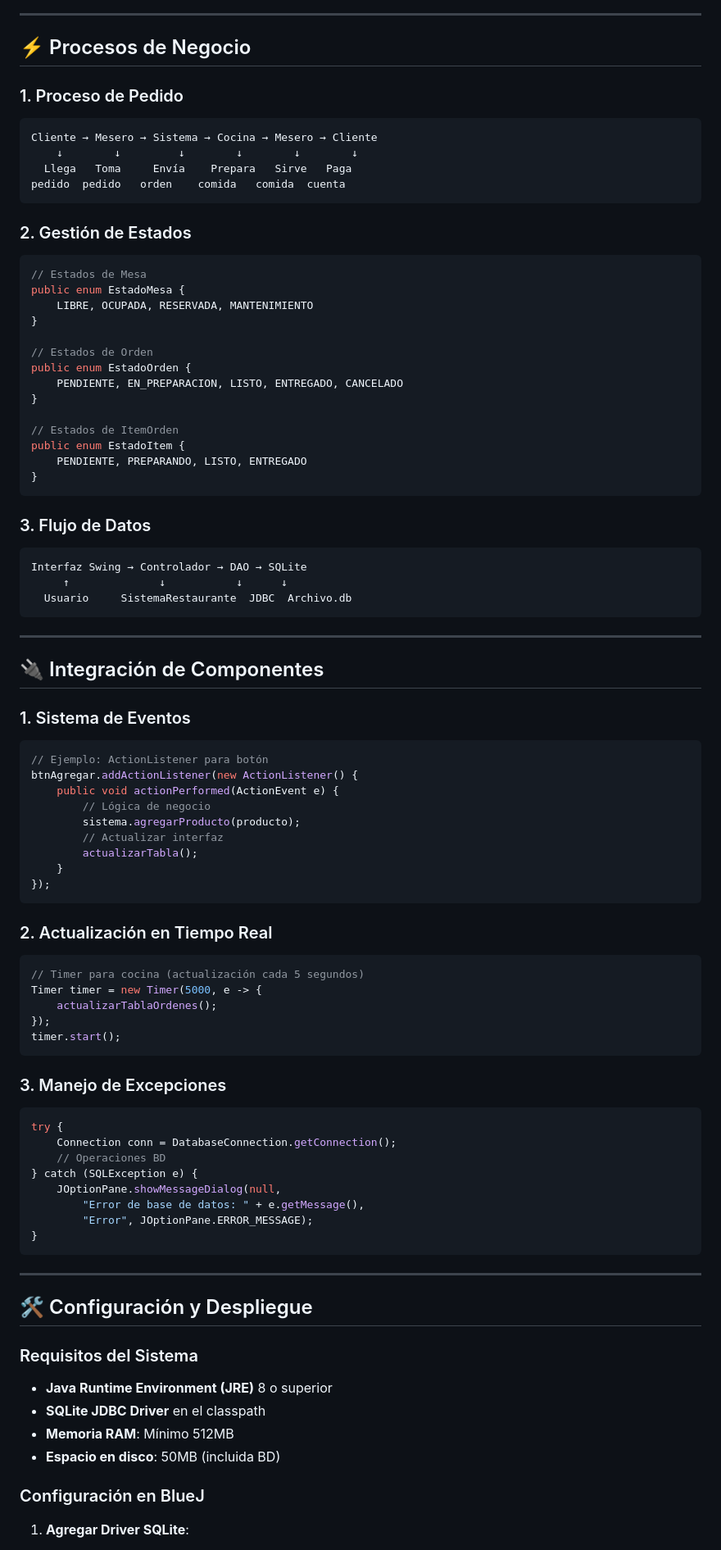
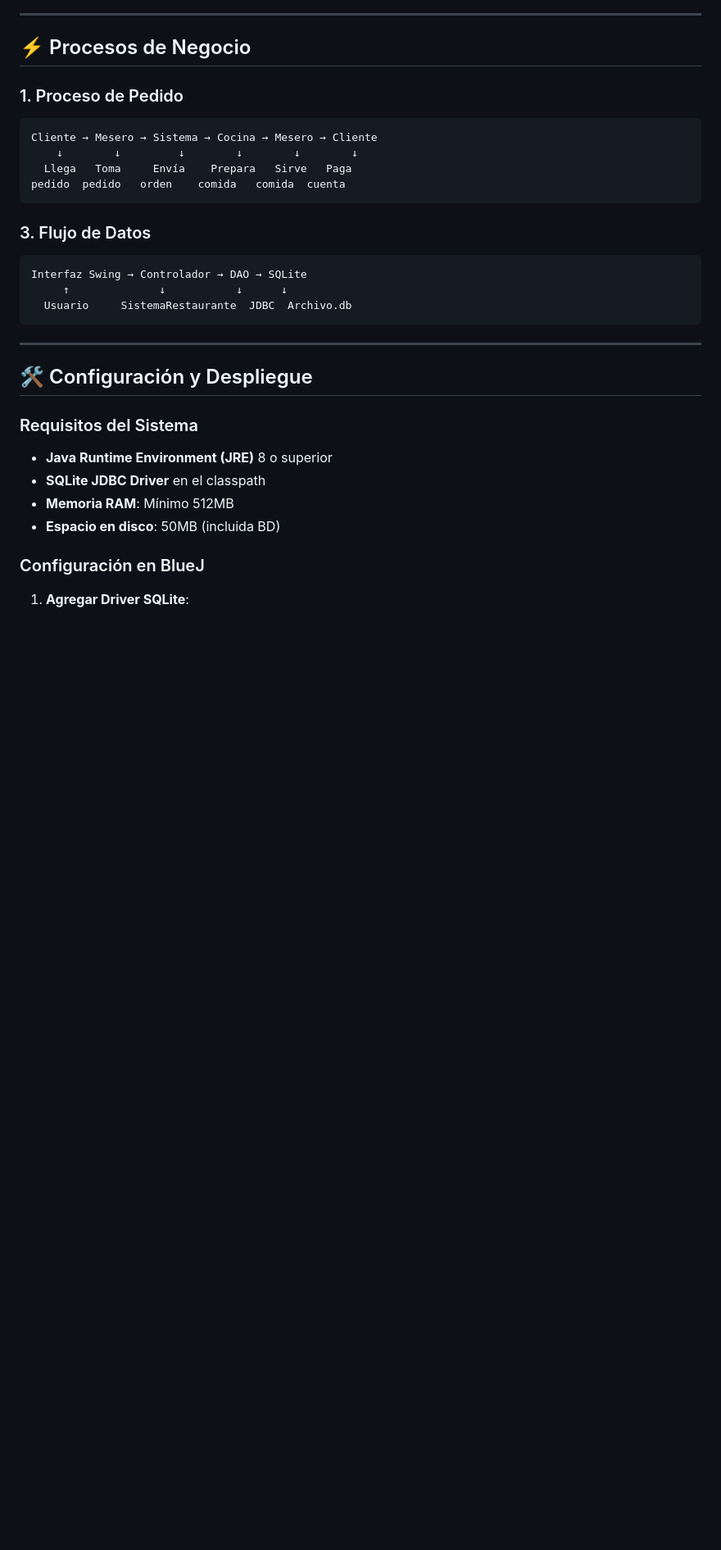
Before and after one commit to AmericoLG/Food-House, a Markdown page: README.md, the part around one of its changes. Shown at 82% size. Rendered like a GitHub page; blank space fills up the shorter version.

````diff
--- a/README.md
+++ b/README.md
@@ -216,69 +153,12 @@ Cliente → Mesero → Sistema → Cocina → Mesero → Cliente
 pedido  pedido   orden    comida   comida  cuenta
 ```
 
-### 2. Gestión de Estados
-```java
-// Estados de Mesa
-public enum EstadoMesa {
-    LIBRE, OCUPADA, RESERVADA, MANTENIMIENTO
-}
-
-// Estados de Orden
-public enum EstadoOrden {
-    PENDIENTE, EN_PREPARACION, LISTO, ENTREGADO, CANCELADO
-}
-
-// Estados de ItemOrden
-public enum EstadoItem {
-    PENDIENTE, PREPARANDO, LISTO, ENTREGADO
-}
-```
-
 ### 3. Flujo de Datos
 ```
 Interfaz Swing → Controlador → DAO → SQLite
      ↑              ↓           ↓      ↓
   Usuario     SistemaRestaurante  JDBC  Archivo.db
 ```
-
----
-
-## 🔌 Integración de Componentes
-
-### 1. Sistema de Eventos
-```java
-// Ejemplo: ActionListener para botón
-btnAgregar.addActionListener(new ActionListener() {
-    public void actionPerformed(ActionEvent e) {
-        // Lógica de negocio
-        sistema.agregarProducto(producto);
-        // Actualizar interfaz
-        actualizarTabla();
-    }
-});
-```
-
-### 2. Actualización en Tiempo Real
-```java
-// Timer para cocina (actualización cada 5 segundos)
-Timer timer = new Timer(5000, e -> {
-    actualizarTablaOrdenes();
-});
-timer.start();
-```
-
-### 3. Manejo de Excepciones
-```java
-try {
-    Connection conn = DatabaseConnection.getConnection();
-    // Operaciones BD
-} catch (SQLException e) {
-    JOptionPane.showMessageDialog(null,
-        "Error de base de datos: " + e.getMessage(),
-        "Error", JOptionPane.ERROR_MESSAGE);
-}
-```
-
 ---
 
 ## 🛠️ Configuración y Despliegue
````
Also changed, not shown: other parts of README.md (+1 -148 lines).
